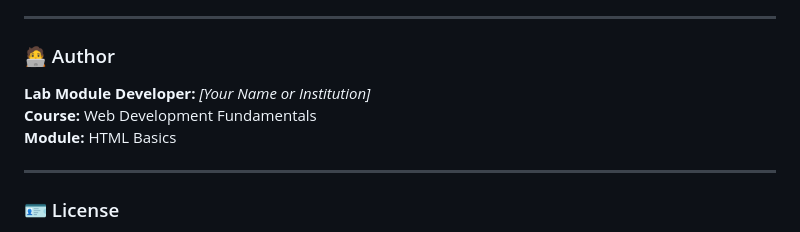
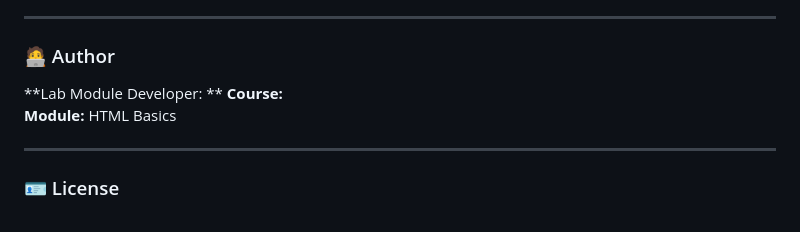
Before and after one commit to xz-04/lab-report-csf3133, a Markdown page: README.md, the part around the change. Rendered like a GitHub page.

```diff
--- a/README.md
+++ b/README.md
@@ -104,8 +104,8 @@ These technologies work together with HTML to form the **core of front-end web d
 ---
 
 ### 🧑‍💻 Author
-**Lab Module Developer:** *[Your Name or Institution]*
-**Course:** Web Development Fundamentals
+**Lab Module Developer: **
+**Course:**
 **Module:** HTML Basics
 
 ---
```
